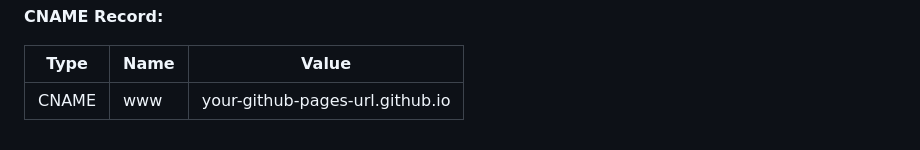
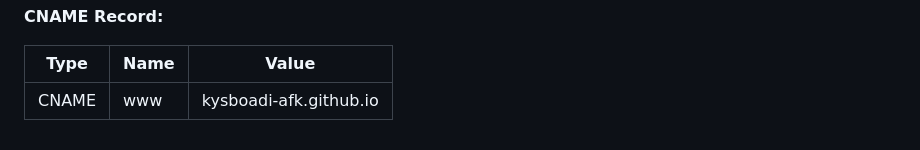
Before and after one commit to kysboadi-afk/MY-Car-rental, a Markdown page: README.md, the part around the change. GitHub-like rendering.

Commit message:
Update README DNS records: replace placeholder with actual GitHub Pages URL
Co-authored-by: kysboadi-afk <257435722+kysboadi-afk@users.noreply.github.com>

```diff
--- a/README.md
+++ b/README.md
@@ -126,4 +126,4 @@ All pull requests have been merged to `main` and the site is fully live at **www
 
 | Type | Name | Value |
 |------|------|-------|
-| CNAME | www | your-github-pages-url.github.io |
+| CNAME | www | kysboadi-afk.github.io |
```
